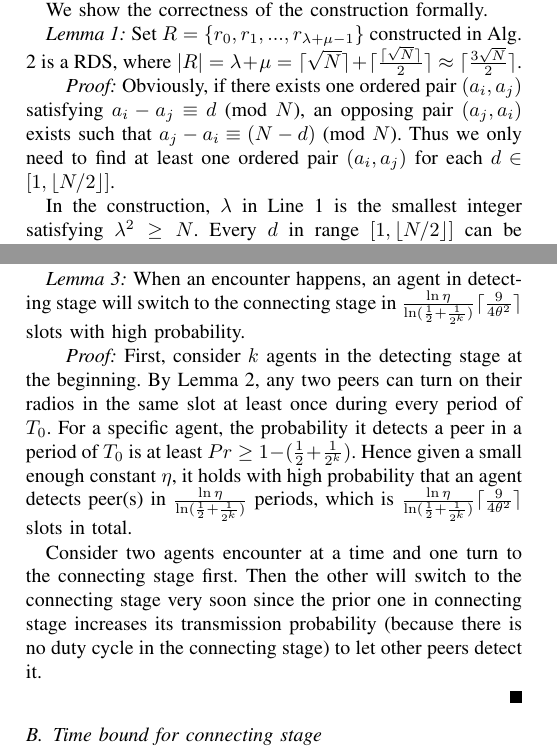
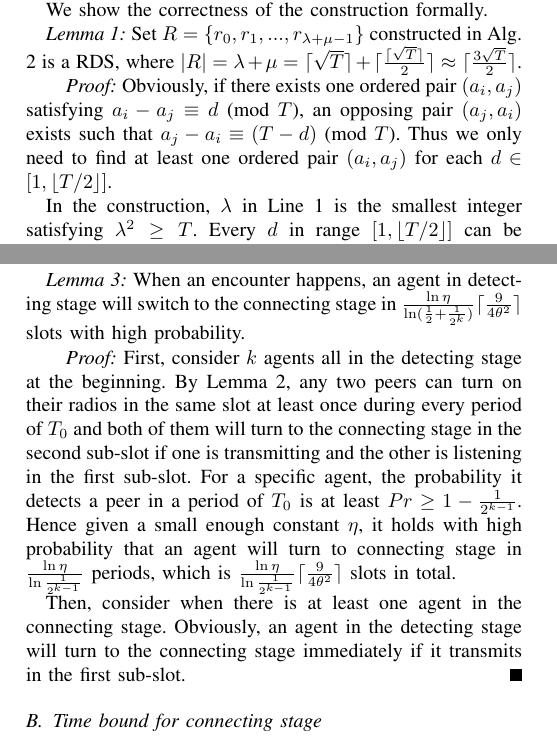
Before and after one commit to st21621147/ICNP, a LaTeX paper (paper/main.tex, which reads paper/analysis.tex, paper/protocol.tex): two parts of the columns of pages 2 and 4 of 6, joined at a grey line, cut so that both start at the same text. Compiled offline with pdfLaTeX; a missing font is replaced by an installed copy or a similar font; a LaTeX package or settings file that is missing is left out.

Commit message:
Update analysis

```diff
--- a/paper/analysis.tex
+++ b/paper/analysis.tex
@@ -48,25 +48,23 @@ turn on the radio in this slot according to Alg.~\ref{DA} Line~\ref{On}, which c
     slots with high probability.
 \end{lemma}
 \begin{IEEEproof}
-    First, consider $k$ agents in the detecting stage at the beginning.
+    First, consider $k$ agents all in the detecting stage at the beginning.
     By Lemma~\ref{RDS}, any two peers can turn on their radios in the same
-    slot at least once during every period of $T_0$.
+    slot at least once during every period of $T_0$ and both of them will
+    turn to the connecting stage in the second sub-slot if one is transmitting
+    and the other is listening in the first sub-slot.
     For a specific agent,
     the probability it detects a peer in a period of $T_0$ is at least
-    $Pr \geq 1 - (\frac{1}{2} +\frac{1}{2^k})$.
+    $Pr \geq 1 - \frac{1}{2^{k-1}}$.
     Hence given a small enough constant $\eta$,
-    it holds with high probability that an agent detects peer(s) in
-    $\frac{\ln\eta}{\ln(\frac{1}{2}+\frac{1}{2^k})}$ periods, which is
-    $\frac{\ln\eta}{\ln(\frac{1}{2}+\frac{1}{2^k})} \lceil \frac{9}{4\theta^{2}} \rceil$ slots
+    it holds with high probability that an agent will turn to connecting stage in
+    $\frac{\ln\eta}{\ln\frac{1}{2^{k-1}}}$ periods, which is
+    $\frac{\ln\eta}{\ln\frac{1}{2^{k-1}}} \lceil \frac{9}{4\theta^{2}} \rceil$ slots
     in total.
 
-
-    Consider two agents encounter at a time and one turn to the connecting stage first.
-    Then the other will switch to the connecting stage very soon since the prior one in connecting
-    stage increases its transmission probability (because there is no duty cycle in the
-    connecting stage) to let other peers detect it.
-
-
+    Then, consider when there is at least one agent in the connecting stage.
+    Obviously, an agent in the detecting stage will turn to the connecting stage immediately if it
+    transmits in the first sub-slot.
 \end{IEEEproof}
 
 
--- a/paper/protocol.tex
+++ b/paper/protocol.tex
@@ -110,17 +110,17 @@ We show the correctness of the construction formally.
 \begin{lemma}
 \label{RDS1}
 Set $R = \{r_0, r_1, ..., r_{\lambda + \mu - 1}\}$ constructed in Alg. \ref{RDS} is a RDS,
-where $|R| = \lambda + \mu = \lceil \sqrt{N}  \rceil + \lceil \frac{\lceil \sqrt{N} \rceil}{2} \rceil
-\approx \lceil \frac{3\sqrt{N}}{2}  \rceil$.
+where $|R| = \lambda + \mu = \lceil \sqrt{T}  \rceil + \lceil \frac{\lceil \sqrt{T} \rceil}{2} \rceil
+\approx \lceil \frac{3\sqrt{T}}{2}  \rceil$.
 \end{lemma}
 \begin{IEEEproof}
-Obviously, if there exists one ordered pair $(a_i,a_j)$ satisfying  $a_i - a_j \equiv d$ (mod $N$),
+Obviously, if there exists one ordered pair $(a_i,a_j)$ satisfying  $a_i - a_j \equiv d$ (mod $T$),
 an opposing pair $(a_j,a_i)$ exists such that
-$a_j - a_i \equiv (N-d)$ (mod $N$). Thus we only need to find
-at least one ordered pair $(a_i,a_j)$ for each $d \in [1, \lfloor N/2 \rfloor]$.
+$a_j - a_i \equiv (T-d)$ (mod $T$). Thus we only need to find
+at least one ordered pair $(a_i,a_j)$ for each $d \in [1, \lfloor T/2 \rfloor]$.
 
 In the construction, $\lambda$ in Line \ref{RDSline1} is the smallest integer satisfying
-$\lambda^2 \geq N$. Every $d$ in range $[1, \lfloor N/2 \rfloor]$
+$\lambda^2 \geq T$. Every $d$ in range $[1, \lfloor T/2 \rfloor]$
 can be represented as: $ d = 1 + j \times \lambda - i$, where $1 \leq j \leq \mu,
 1 \leq i \leq \lambda$. Thus, there exists $a_j = 1 + j \times \lambda$
 from Line. \ref{RDSline2} and $a_i = i$ from Line. \ref{RDSline3}
```
Also changed, not shown: paper/main.pdf.
